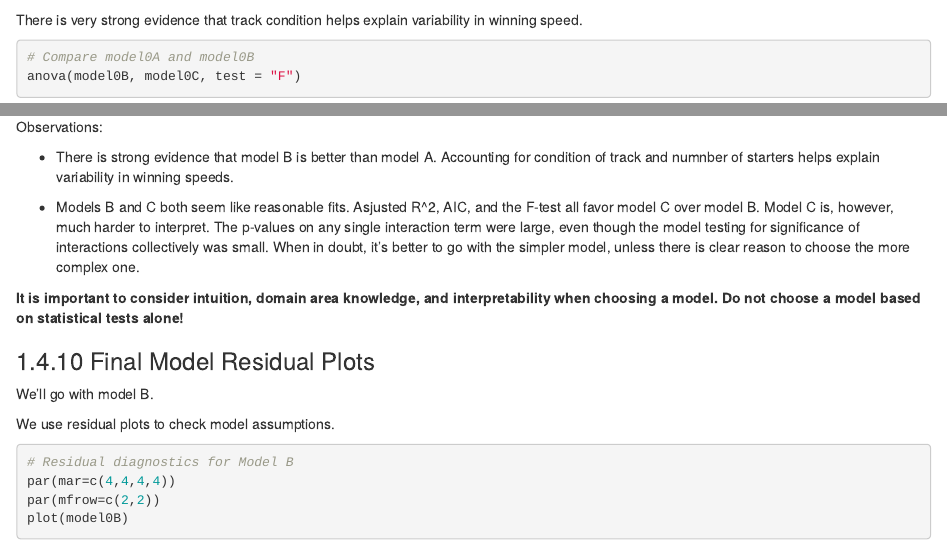
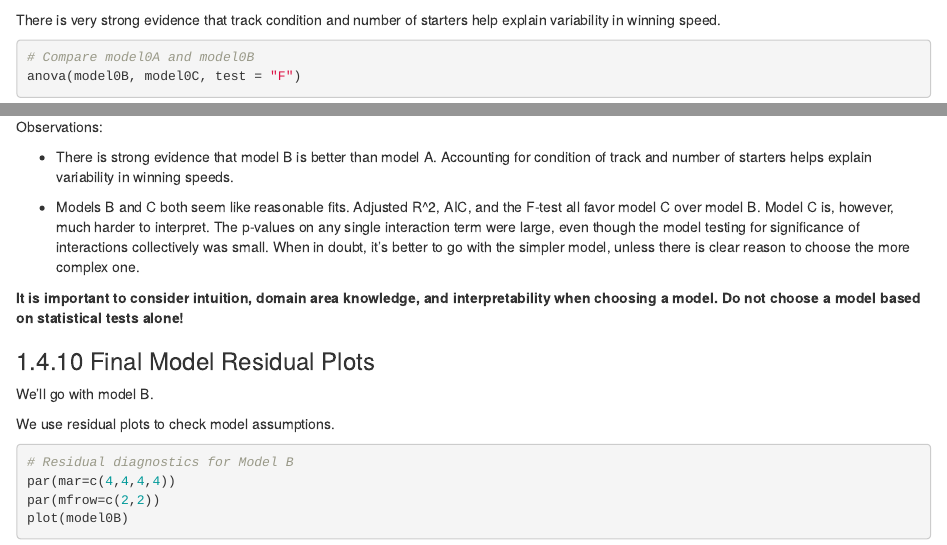
Before and after one commit to STAT455-W22/stat455-w22-notes, an R Markdown document (01-MLR.Rmd): the page in a window 1100 px wide, from 10470 px down, and a second part further down, joined at a grey line. Rendered offline with R 4.5, knitr and Pandoc, with nearby package versions; drawn as R Markdown's standard HTML page in place of the format the file asks for; some code elsewhere in the file could not run offline.

Commit message:
fixed typo

````diff
--- a/01-MLR.Rmd
+++ b/01-MLR.Rmd
@@ -506,7 +506,7 @@ When the null hypothesis is true, this statistic follows an F-distribution with
 anova(model0A, model0B, test = "F")
 ```
 
-There is very strong evidence that track condition helps explain variability in winning speed.
+There is very strong evidence that track condition and number of starters help explain variability in winning speed.
 
 ```{r comment=NA, message=FALSE}
 # Compare model0A and model0B
@@ -517,9 +517,9 @@ There is evidence of interaction between year and track conditions.
 
 Observations:
 
-* There is strong evidence that model B is better than model A. Accounting for condition of track and numnber of starters helps explain variability in winning speeds.
+* There is strong evidence that model B is better than model A. Accounting for condition of track and number of starters helps explain variability in winning speeds.
 
-* Models B and C both seem like reasonable fits. Asjusted R^2, AIC, and the F-test all favor model C over model B. Model C is, however, much harder to interpret. The p-values on any single interaction term were large, even though the model testing for significance of interactions collectively was small. When in doubt, it's better to go with the simpler model, unless there is clear reason to choose the more complex one.
+* Models B and C both seem like reasonable fits. Adjusted R^2, AIC, and the F-test all favor model C over model B. Model C is, however, much harder to interpret. The p-values on any single interaction term were large, even though the model testing for significance of interactions collectively was small. When in doubt, it's better to go with the simpler model, unless there is clear reason to choose the more complex one.
 
 
 **It is important to consider intuition, domain area knowledge, and interpretability when choosing a model. Do not choose a model based on statistical tests alone!**
````
Also changed, not shown: docs/search_index.json, 1 other file.
